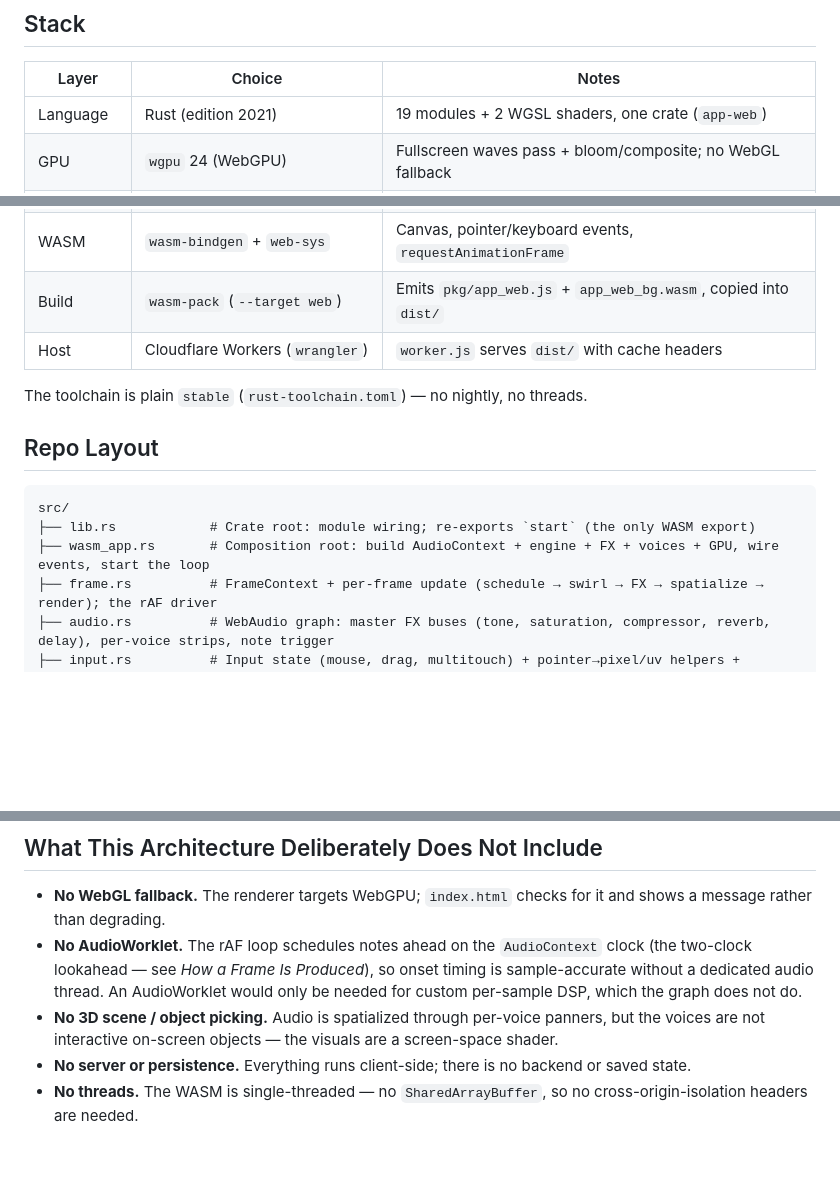
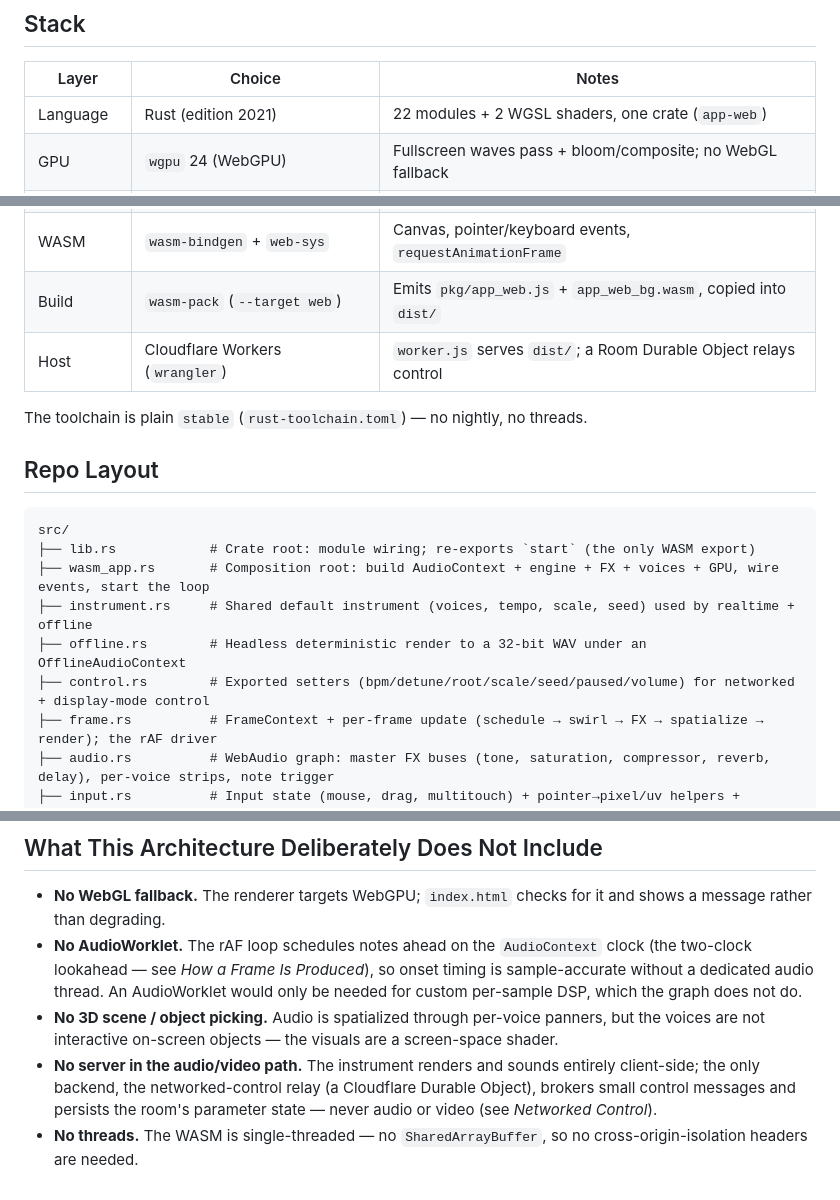
Before and after one commit to tre-systems/geno-2, a Markdown page: docs/ARCHITECTURE.md, 3 parts joined by grey strips. Drawn GitHub-style; blank space fills up the shorter version.

```diff
--- a/docs/ARCHITECTURE.md
+++ b/docs/ARCHITECTURE.md
@@ -8,7 +8,7 @@
 
 | Layer        | Choice                                  | Notes                                                            |
 | ------------ | --------------------------------------- | --------------------------------------------------------------- |
-| Language     | Rust (edition 2021)                     | 19 modules + 2 WGSL shaders, one crate (`app-web`)       |
+| Language     | Rust (edition 2021)                     | 22 modules + 2 WGSL shaders, one crate (`app-web`)       |
 | GPU          | `wgpu` 24 (WebGPU)                      | Fullscreen waves pass + bloom/composite; no WebGL fallback      |
 | Shaders      | WGSL                                    | `waves.wgsl` (scene), `post.wgsl` (bright-pass, blur, composite) |
 | Audio        | WebAudio via `web-sys`                  | Procedural synthesis + FX graph; no audio samples shipped       |
@@ -16,7 +16,7 @@
 | RNG          | `rand` (`StdRng`) + `getrandom` (`js`)  | Per-voice seeded generators                                     |
 | WASM         | `wasm-bindgen` + `web-sys`              | Canvas, pointer/keyboard events, `requestAnimationFrame`        |
 | Build        | `wasm-pack` (`--target web`)            | Emits `pkg/app_web.js` + `app_web_bg.wasm`, copied into `dist/` |
-| Host         | Cloudflare Workers (`wrangler`)         | `worker.js` serves `dist/` with cache headers                   |
+| Host         | Cloudflare Workers (`wrangler`)         | `worker.js` serves `dist/`; a Room Durable Object relays control |
 
 The toolchain is plain `stable` (`rust-toolchain.toml`) — no nightly, no threads.
 
@@ -26,6 +26,9 @@ The toolchain is plain `stable` (`rust-toolchain.toml`) — no nightly, no threa
 src/
 ├── lib.rs            # Crate root: module wiring; re-exports `start` (the only WASM export)
 ├── wasm_app.rs       # Composition root: build AudioContext + engine + FX + voices + GPU, wire events, start the loop
+├── instrument.rs     # Shared default instrument (voices, tempo, scale, seed) used by realtime + offline
+├── offline.rs        # Headless deterministic render to a 32-bit WAV under an OfflineAudioContext
+├── control.rs        # Exported setters (bpm/detune/root/scale/seed/paused/volume) for networked + display-mode control
 ├── frame.rs          # FrameContext + per-frame update (schedule → swirl → FX → spatialize → render); the rAF driver
 ├── audio.rs          # WebAudio graph: master FX buses (tone, saturation, compressor, reverb, delay), per-voice strips, note trigger
 ├── input.rs          # Input state (mouse, drag, multitouch) + pointer→pixel/uv helpers + multitouch geometry
@@ -172,5 +191,5 @@ Pointer and keyboard handlers live in `events/`; the full control list is in the
 - **No WebGL fallback.** The renderer targets WebGPU; `index.html` checks for it and shows a message rather than degrading.
 - **No AudioWorklet.** The rAF loop schedules notes ahead on the `AudioContext` clock (the two-clock lookahead — see *How a Frame Is Produced*), so onset timing is sample-accurate without a dedicated audio thread. An AudioWorklet would only be needed for custom per-sample DSP, which the graph does not do.
 - **No 3D scene / object picking.** Audio is spatialized through per-voice panners, but the voices are not interactive on-screen objects — the visuals are a screen-space shader.
-- **No server or persistence.** Everything runs client-side; there is no backend or saved state.
+- **No server in the audio/video path.** The instrument renders and sounds entirely client-side; the only backend, the networked-control relay (a Cloudflare Durable Object), brokers small control messages and persists the room's parameter state — never audio or video (see *Networked Control*).
 - **No threads.** The WASM is single-threaded — no `SharedArrayBuffer`, so no cross-origin-isolation headers are needed.
```
Also changed, not shown: other parts of docs/ARCHITECTURE.md (+19 -3 lines), README.md (+7 -0 lines), docs/BACKLOG.md (+1 -1 lines).
